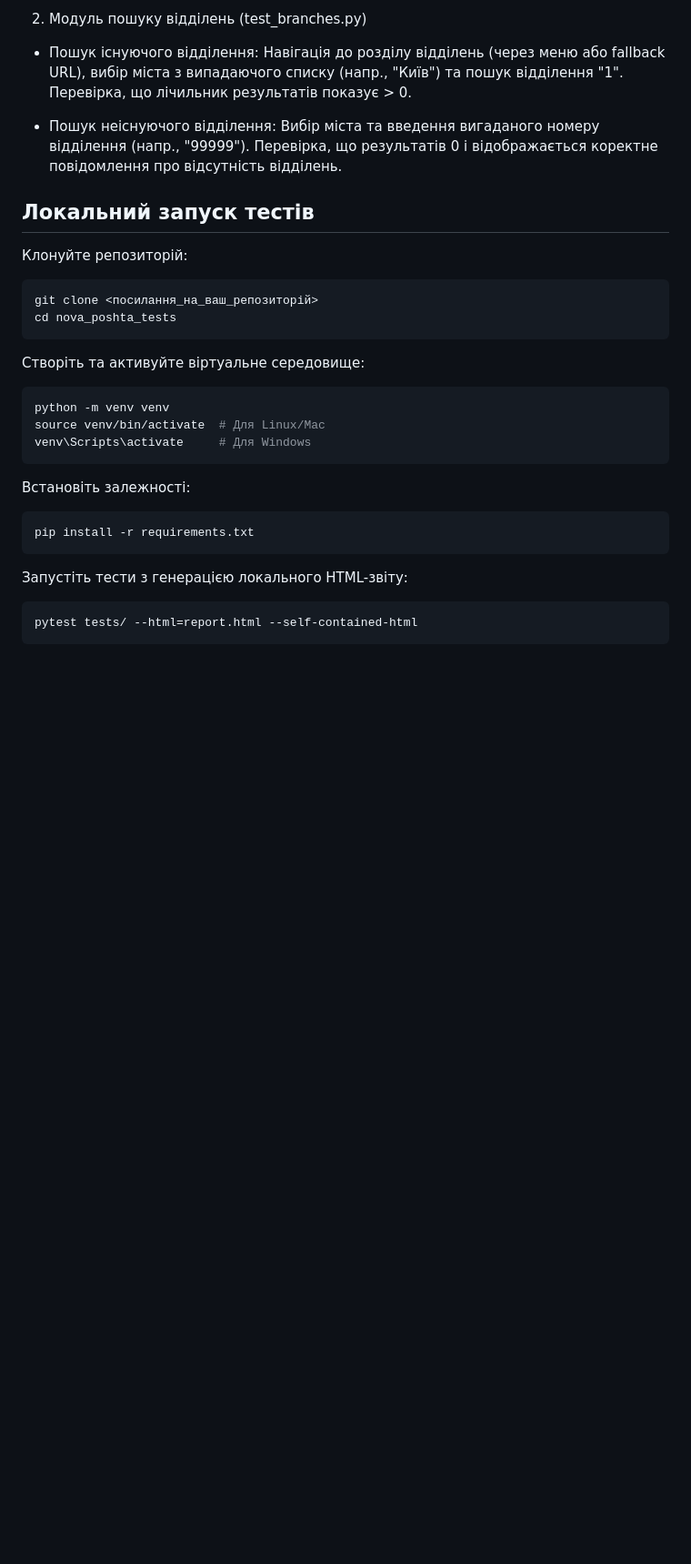
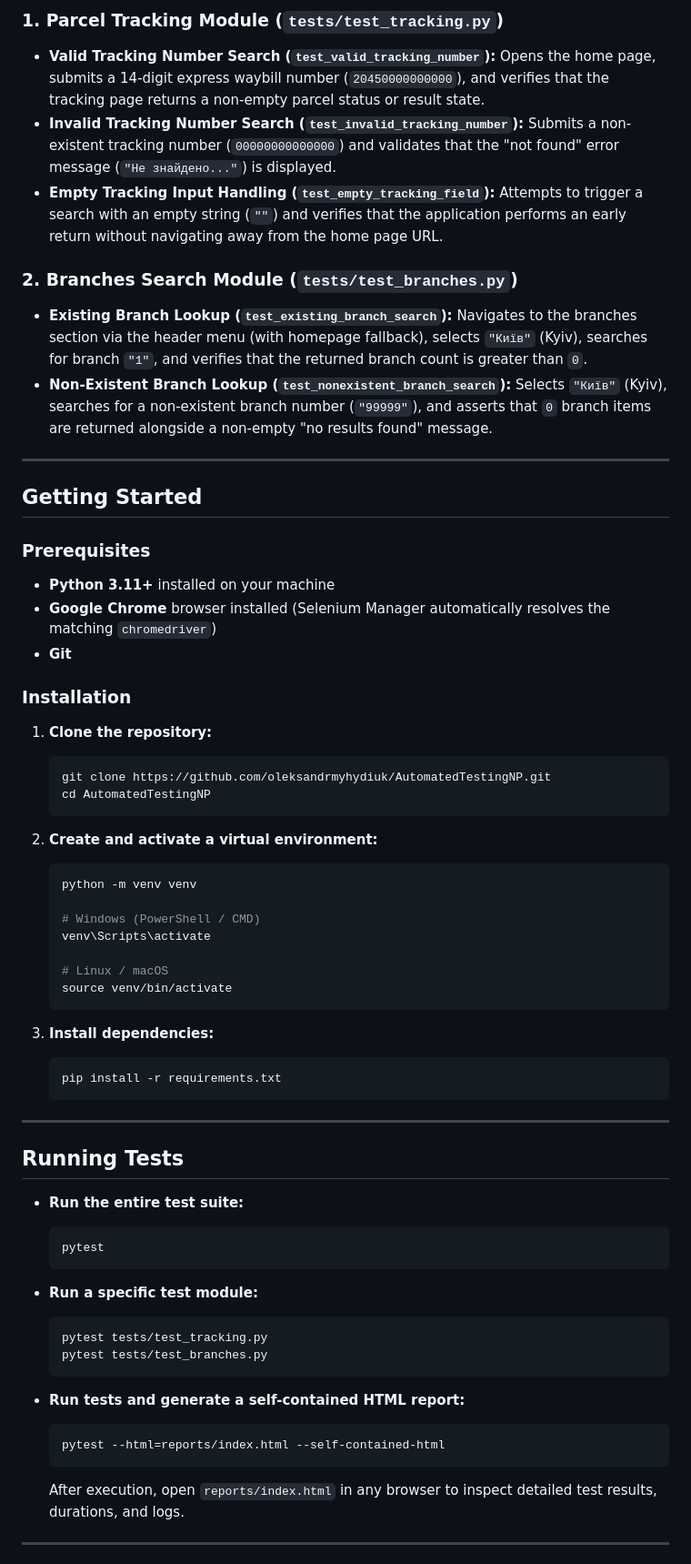
Before and after one commit to oleksandrmyhydiuk/AutomatedTestingNP, a Markdown page: README.md, the part around one of its changes. Shown at 91% size. GitHub-like rendering; blank space fills up the shorter version.

````diff
--- a/README.md
+++ b/README.md
@@ -32,30 +65,72 @@ nova_poshta_tests/
 
-2. Модуль пошуку відділень (test_branches.py)
-- Пошук існуючого відділення: Навігація до розділу відділень (через меню або fallback URL), вибір міста з випадаючого списку (напр., "Київ") та пошук відділення "1". Перевірка, що лічильник результатів показує > 0.
+### 1. Parcel Tracking Module (`tests/test_tracking.py`)
+- **Valid Tracking Number Search (`test_valid_tracking_number`):**
+  Opens the home page, submits a 14-digit express waybill number (`20450000000000`), and verifies that the tracking page returns a non-empty parcel status or result state.
+- **Invalid Tracking Number Search (`test_invalid_tracking_number`):**
+  Submits a non-existent tracking number (`00000000000000`) and validates that the "not found" error message (`"Не знайдено..."`) is displayed.
+- **Empty Tracking Input Handling (`test_empty_tracking_field`):**
+  Attempts to trigger a search with an empty string (`""`) and verifies that the application performs an early return without navigating away from the home page URL.
 
-- Пошук неіснуючого відділення: Вибір міста та введення вигаданого номеру відділення (напр., "99999"). Перевірка, що результатів 0 і відображається коректне повідомлення про відсутність відділень.
+### 2. Branches Search Module (`tests/test_branches.py`)
+- **Existing Branch Lookup (`test_existing_branch_search`):**
+  Navigates to the branches section via the header menu (with homepage fallback), selects `"Київ"` (Kyiv), searches for branch `"1"`, and verifies that the returned branch count is greater than `0`.
+- **Non-Existent Branch Lookup (`test_nonexistent_branch_search`):**
+  Selects `"Київ"` (Kyiv), searches for a non-existent branch number (`"99999"`), and asserts that `0` branch items are returned alongside a non-empty "no results found" message.
 
-## Локальний запуск тестів
-Клонуйте репозиторій:
+---
 
-```Bash
-git clone <посилання_на_ваш_репозиторій>
-cd nova_poshta_tests
-```
-Створіть та активуйте віртуальне середовище:
+## Getting Started
 
-```Bash
-python -m venv venv
-source venv/bin/activate  # Для Linux/Mac
-venv\Scripts\activate     # Для Windows
-```
-Встановіть залежності:
+### Prerequisites
 
-```Bash
-pip install -r requirements.txt
-```
-Запустіть тести з генерацією локального HTML-звіту:
+- **Python 3.11+** installed on your machine
+- **Google Chrome** browser installed (Selenium Manager automatically resolves the matching `chromedriver`)
+- **Git**
 
-```Bash
-pytest tests/ --html=report.html --self-contained-html
-```
+### Installation
+
+1. **Clone the repository:**
+   ```bash
+   git clone https://github.com/oleksandrmyhydiuk/AutomatedTestingNP.git
+   cd AutomatedTestingNP
+   ```
+
+2. **Create and activate a virtual environment:**
+   ```bash
+   python -m venv venv
+
+   # Windows (PowerShell / CMD)
+   venv\Scripts\activate
+
+   # Linux / macOS
+   source venv/bin/activate
+   ```
+
+3. **Install dependencies:**
+   ```bash
+   pip install -r requirements.txt
+   ```
+
+---
+
+## Running Tests
+
+- **Run the entire test suite:**
+  ```bash
+  pytest
+  ```
+
+- **Run a specific test module:**
+  ```bash
+  pytest tests/test_tracking.py
+  pytest tests/test_branches.py
+  ```
+
+- **Run tests and generate a self-contained HTML report:**
+  ```bash
+  pytest --html=reports/index.html --self-contained-html
+  ```
+  After execution, open `reports/index.html` in any browser to inspect detailed test results, durations, and logs.
+
+---
+
````
Also changed, not shown: other parts of README.md (+75 -23 lines).
